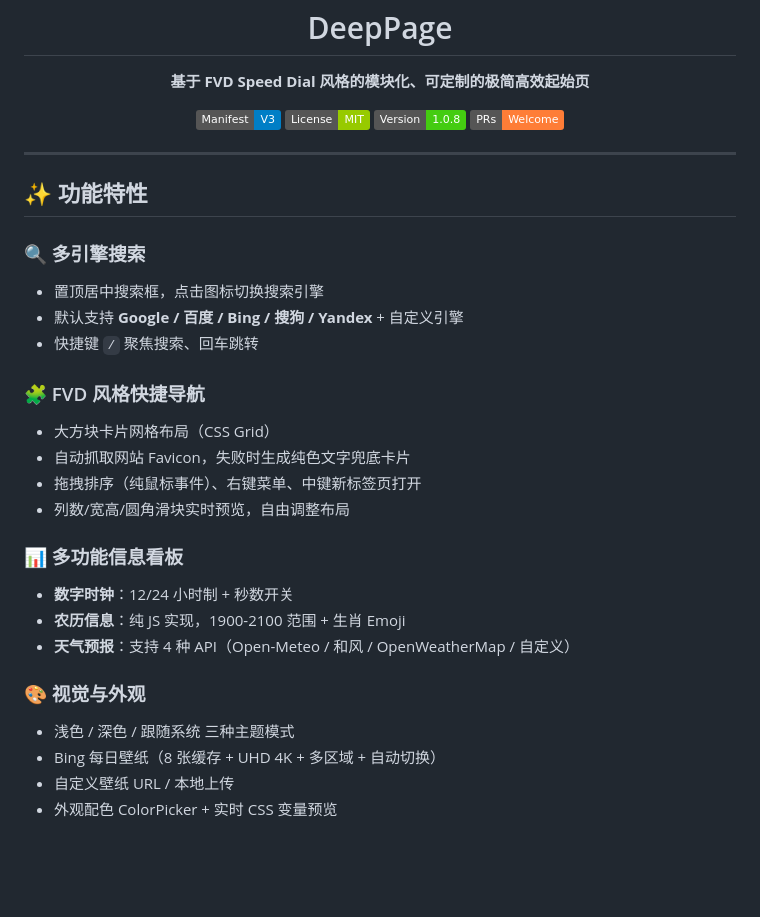
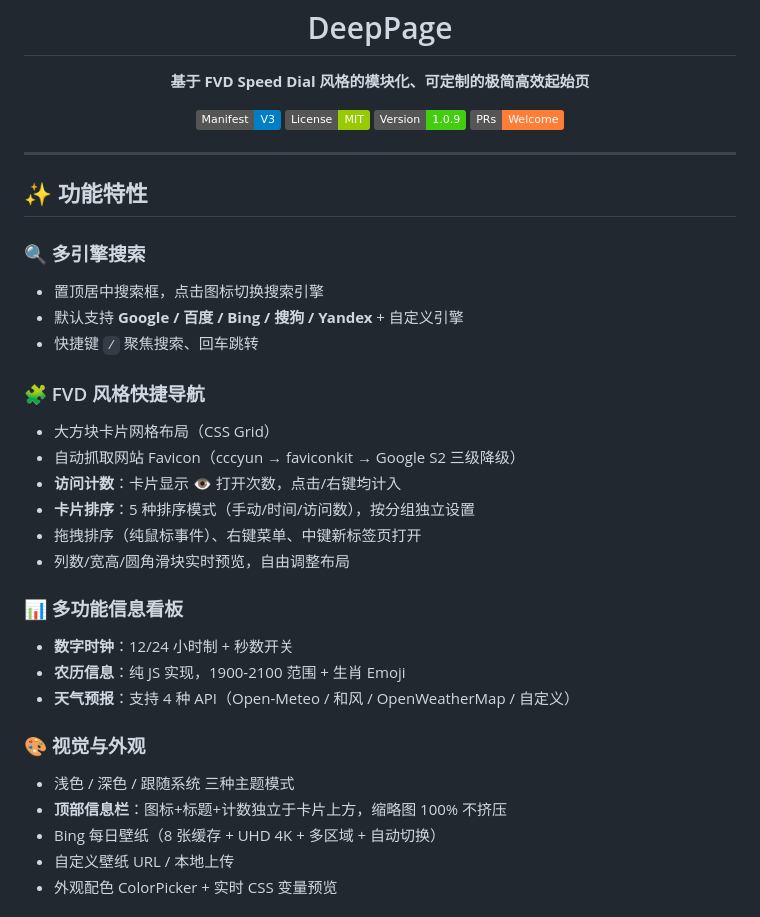
Before and after one commit to liumian1201/DeepPage, a Markdown page: README.md, the part around the change. Rendered like a GitHub page; badges without logos; blank space fills up the shorter version.

```diff
--- a/README.md
+++ b/README.md
@@ -11,7 +11,7 @@
 <p align="center">
   <img src="https://img.shields.io/badge/Manifest-V3-blue?logo=googlechrome" alt="Manifest V3">
   <img src="https://img.shields.io/badge/License-MIT-green" alt="License">
-  <img src="https://img.shields.io/badge/Version-1.0.8-brightgreen" alt="Version">
+  <img src="https://img.shields.io/badge/Version-1.0.9-brightgreen" alt="Version">
   <img src="https://img.shields.io/badge/PRs-Welcome-orange" alt="PRs Welcome">
 </p>
 
@@ -26,7 +26,9 @@
 
 ### 🧩 FVD 风格快捷导航
 - 大方块卡片网格布局（CSS Grid）
-- 自动抓取网站 Favicon，失败时生成纯色文字兜底卡片
+- 自动抓取网站 Favicon（cccyun → faviconkit → Google S2 三级降级）
+- **访问计数**：卡片显示 👁 打开次数，点击/右键均计入
+- **卡片排序**：5 种排序模式（手动/时间/访问数），按分组独立设置
 - 拖拽排序（纯鼠标事件）、右键菜单、中键新标签页打开
 - 列数/宽高/圆角滑块实时预览，自由调整布局
 
@@ -37,6 +39,7 @@
 
 ### 🎨 视觉与外观
 - 浅色 / 深色 / 跟随系统 三种主题模式
+- **顶部信息栏**：图标+标题+计数独立于卡片上方，缩略图 100% 不挤压
 - Bing 每日壁纸（8 张缓存 + UHD 4K + 多区域 + 自动切换）
 - 自定义壁纸 URL / 本地上传
 - 外观配色 ColorPicker + 实时 CSS 变量预览
```
